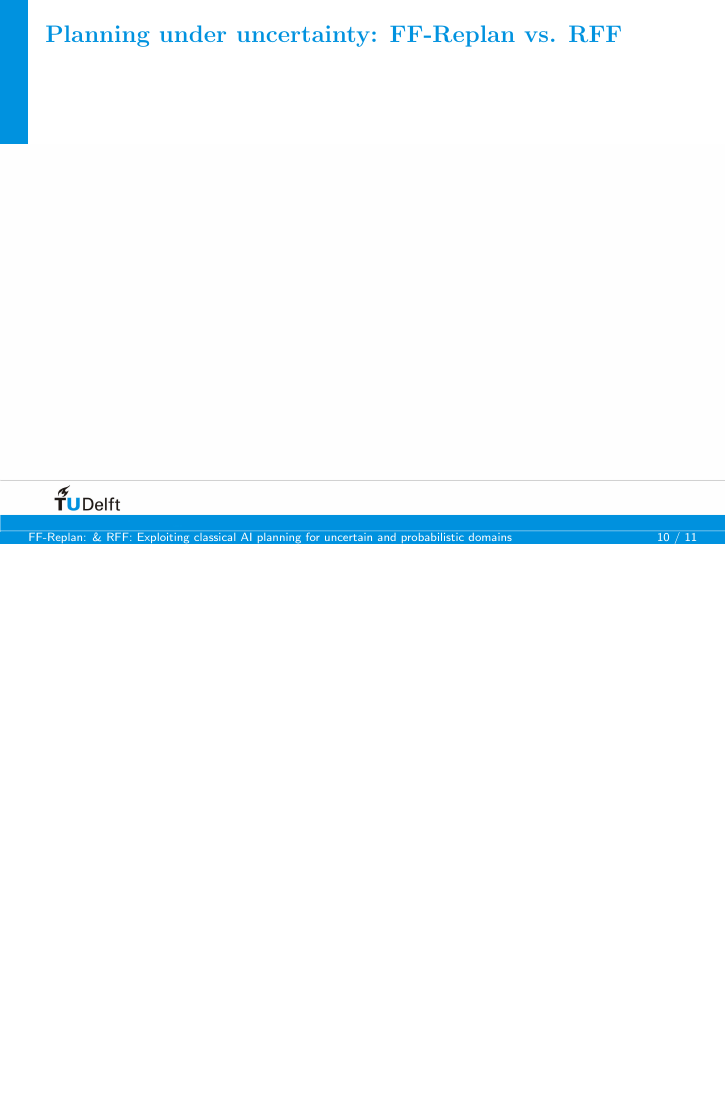
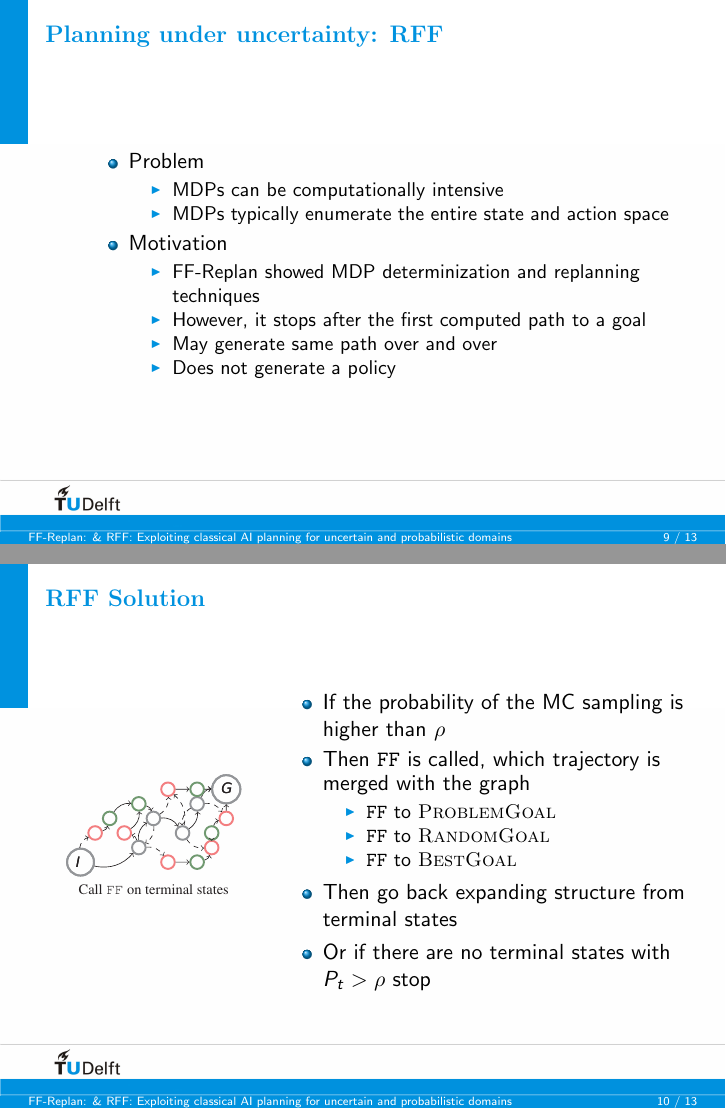
Before and after one commit to ImaraSpeek/SeminarAlgorithms, LaTeX slides (presentation/presa.tex): page 10 of 11 before the commit and pages 9 and 14 of 17 after it, the two joined at a grey line, the shorter picture padded with empty space. Compiled offline with pdfLaTeX.

Commit message:
Slides to explain RFF

```diff
--- a/presentation/presa.tex
+++ b/presentation/presa.tex
@@ -175,3 +175,75 @@
 
 \begin{frame}
   \frametitle{Planning under uncertainty: RFF}
+
+  \begin{itemize}
+    \item Problem
+      \begin{itemize}
+        \item MDPs can be computationally intensive
+        \item MDPs typically enumerate the entire state and action space
+      \end{itemize}
+    \item Motivation
+      \begin{itemize}
+        \item FF-Replan showed MDP determinization and replanning techniques
+        \item However, it stops after the first computed path to a goal
+        \item May generate same path over and over
+        \item Does not generate a policy
+      \end{itemize}
+  \end{itemize}
+
+\end{frame}
+
+\begin{frame}
+  \frametitle{RFF Solution}
+
+  \begin{columns}
+    \column{0.3\textwidth}
+    \only<1> {\includegraphics[width=\textwidth]{images/rff-1.pdf}}
+    \only<2> {\includegraphics[width=\textwidth]{images/rff-2.pdf}}
+    \only<3> {\includegraphics[width=\textwidth]{images/rff-3.pdf}}
+    \only<4> {\includegraphics[width=\textwidth]{images/rff-5.pdf}}
+    \only<5> {\includegraphics[width=\textwidth]{images/rff-6.pdf}}
+
+    \column{0.7\textwidth}
+
+    \only<1>{%
+      \begin{itemize}
+        \item Initial state and goal of MDP
+        \item Determinization of MDP
+          \begin{itemize}
+            \item \textsc{MostProbableOutcome} % follows action with highest probability to next state
+            \item \textsc{AllOutcomes} % follows all actions to next states
+          \end{itemize}
+      \end{itemize}
+    }
+    \only<2>{%
+      \begin{itemize}
+        \item Use \texttt{FF} to generate initial plan
+      \end{itemize}
+    }
+    \only<3>{%
+      \begin{itemize}
+        \item Expand structure
+      \end{itemize}
+    }
+    \only<4>{%
+      \begin{itemize}
+        \item Use Monte-Carlo sampling to compute the probability to reach nodes in the structure
+      \end{itemize}
+    }
+    \only<5>{%
+      \begin{itemize}
+        \item If the probability of the MC sampling is higher than $\rho$
+        \item Then \texttt{FF} is called, which trajectory is merged with the graph
+          \begin{itemize}
+            \item \texttt{FF} to \textsc{ProblemGoal}
+            \item \texttt{FF} to \textsc{RandomGoal}
+            \item \texttt{FF} to \textsc{BestGoal}
+          \end{itemize}
+        \item Then go back expanding structure from terminal states
+        \item Or if there are no terminal states with $P_t > \rho$ stop
+      \end{itemize}
+    }
+  \end{columns}
+
+\end{frame}
```
Also changed, not shown: presentation/images/rff-1.pdf (added), presentation/images/rff-2.pdf (added), presentation/images/rff-3.pdf (added), presentation/images/rff-4.pdf (added), presentation/images/rff-5.pdf (added), presentation/images/rff-6.pdf (added), presentation/images/rff-results.pdf (added), presentation/presa.tex (10 more changed lines).
